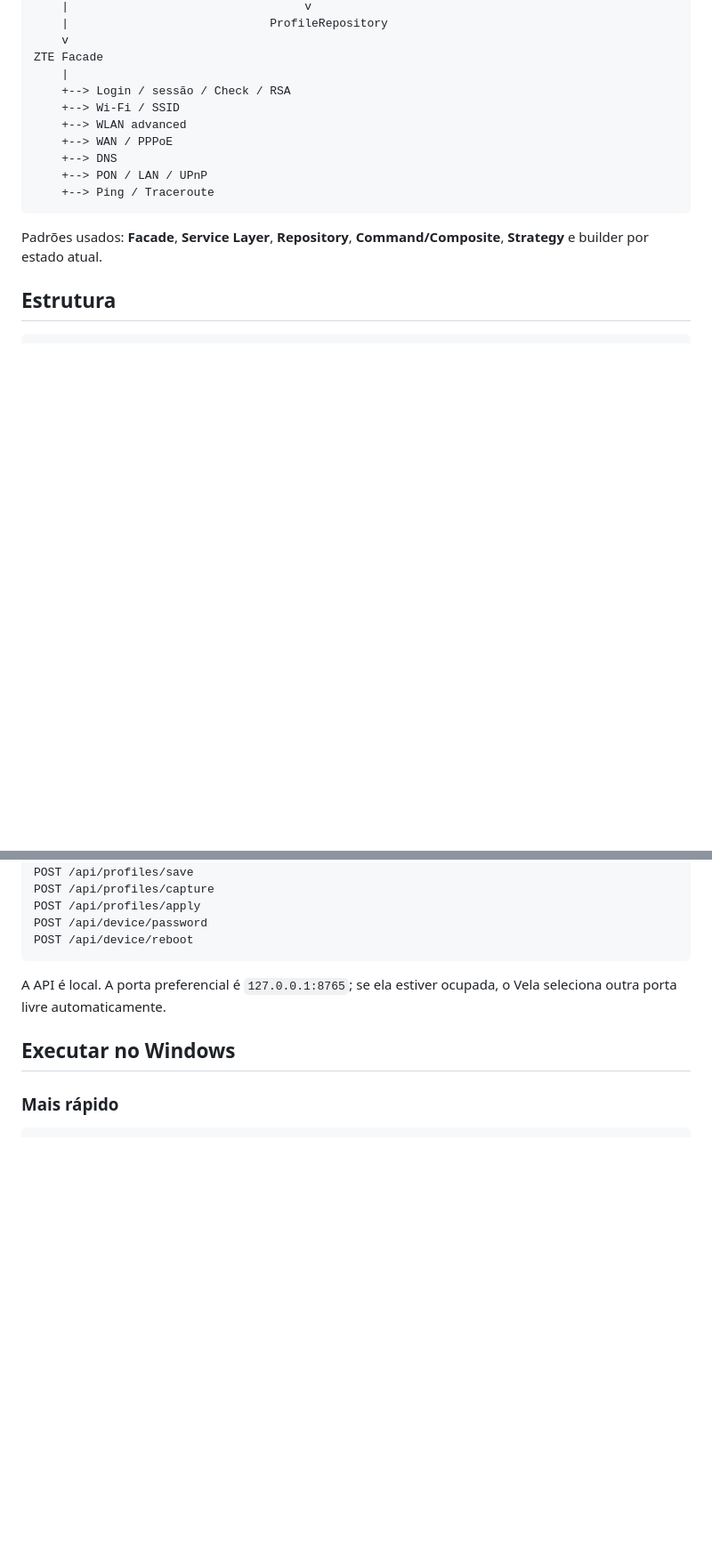
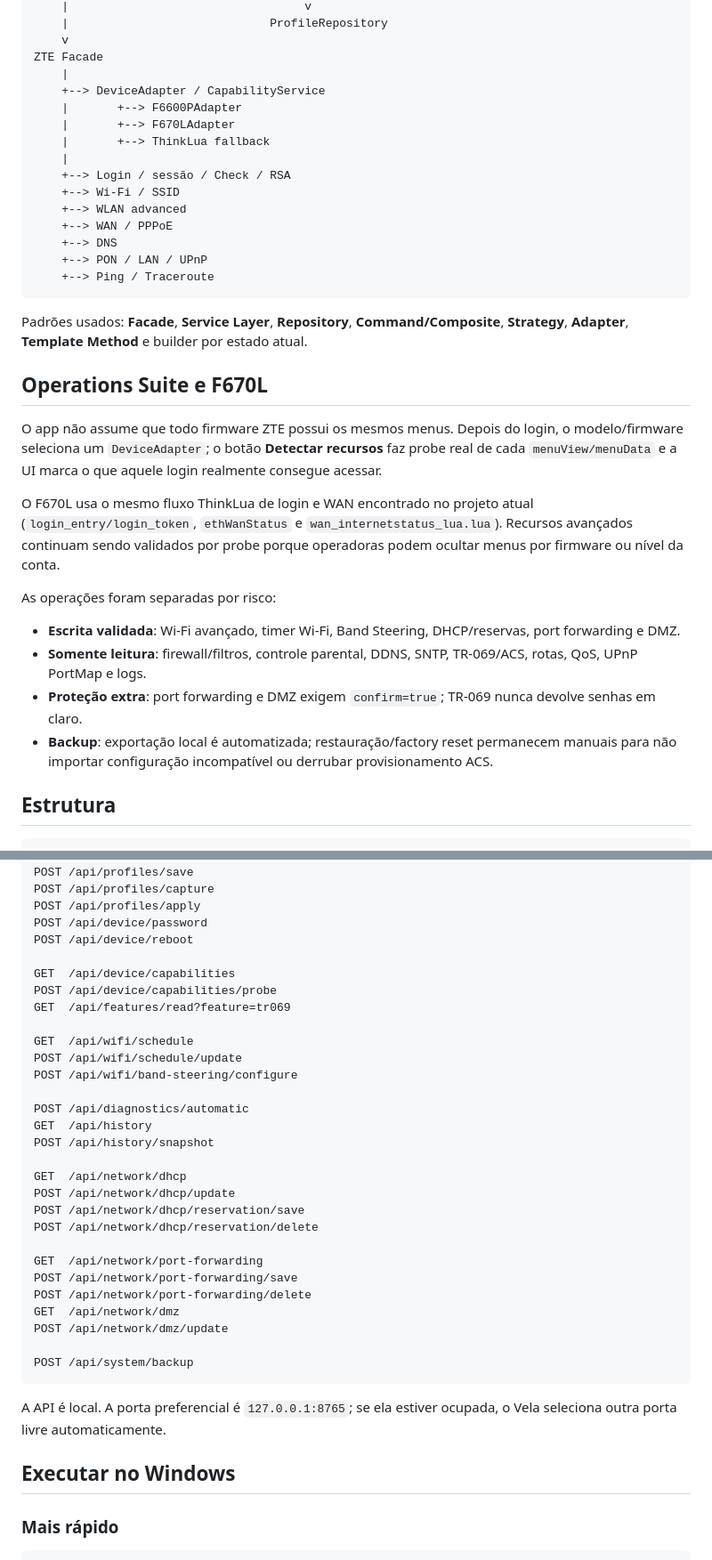
Before and after one commit to zxlawdx/acess_manager, a Markdown page: README.md, 2 parts joined by grey strips. Shown at 89% size. GitHub-like rendering; blank space fills up the shorter version.

Commit message:
docs: document F670L operations suite

````diff
--- a/README.md
+++ b/README.md
@@ -62,6 +72,11 @@ ZTEService  --------------------> ProfileService
     v
 ZTE Facade
     |
+    +--> DeviceAdapter / CapabilityService
+    |       +--> F6600PAdapter
+    |       +--> F670LAdapter
+    |       +--> ThinkLua fallback
+    |
     +--> Login / sessão / Check / RSA
     +--> Wi-Fi / SSID
     +--> WLAN advanced
@@ -71,7 +86,20 @@ ZTE Facade
     +--> Ping / Traceroute
 ```
 
-Padrões usados: **Facade**, **Service Layer**, **Repository**, **Command/Composite**, **Strategy** e builder por estado atual.
+Padrões usados: **Facade**, **Service Layer**, **Repository**, **Command/Composite**, **Strategy**, **Adapter**, **Template Method** e builder por estado atual.
+
+## Operations Suite e F670L
+
+O app não assume que todo firmware ZTE possui os mesmos menus. Depois do login, o modelo/firmware seleciona um `DeviceAdapter`; o botão **Detectar recursos** faz probe real de cada `menuView/menuData` e a UI marca o que aquele login realmente consegue acessar.
+
+O F670L usa o mesmo fluxo ThinkLua de login e WAN encontrado no projeto atual (`login_entry/login_token`, `ethWanStatus` e `wan_internetstatus_lua.lua`). Recursos avançados continuam sendo validados por probe porque operadoras podem ocultar menus por firmware ou nível da conta.
+
+As operações foram separadas por risco:
+
+- **Escrita validada**: Wi-Fi avançado, timer Wi-Fi, Band Steering, DHCP/reservas, port forwarding e DMZ.
+- **Somente leitura**: firewall/filtros, controle parental, DDNS, SNTP, TR-069/ACS, rotas, QoS, UPnP PortMap e logs.
+- **Proteção extra**: port forwarding e DMZ exigem `confirm=true`; TR-069 nunca devolve senhas em claro.
+- **Backup**: exportação local é automatizada; restauração/factory reset permanecem manuais para não importar configuração incompatível ou derrubar provisionamento ACS.
 
 ## Estrutura
 
@@ -161,6 +189,31 @@ POST /api/profiles/capture
 POST /api/profiles/apply
 POST /api/device/password
 POST /api/device/reboot
+
+GET  /api/device/capabilities
+POST /api/device/capabilities/probe
+GET  /api/features/read?feature=tr069
+
+GET  /api/wifi/schedule
+POST /api/wifi/schedule/update
+POST /api/wifi/band-steering/configure
+
+POST /api/diagnostics/automatic
+GET  /api/history
+POST /api/history/snapshot
+
+GET  /api/network/dhcp
+POST /api/network/dhcp/update
+POST /api/network/dhcp/reservation/save
+POST /api/network/dhcp/reservation/delete
+
+GET  /api/network/port-forwarding
+POST /api/network/port-forwarding/save
+POST /api/network/port-forwarding/delete
+GET  /api/network/dmz
+POST /api/network/dmz/update
+
+POST /api/system/backup
 ```
 
 A API é local. A porta preferencial é `127.0.0.1:8765`; se ela estiver ocupada, o Vela seleciona outra porta livre automaticamente.
````
Also changed, not shown: other parts of README.md (+16 -3 lines).
